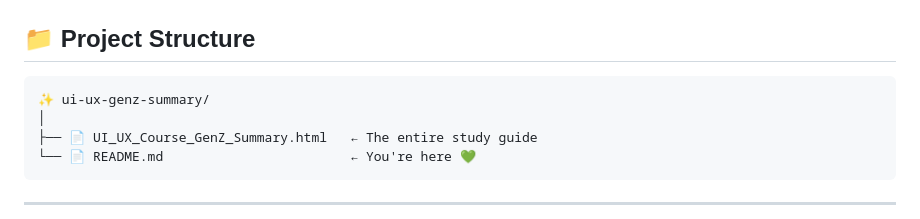
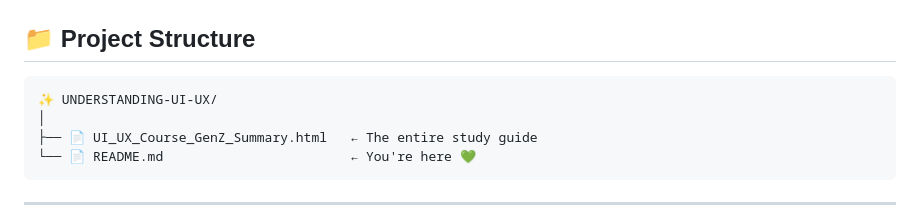
Before and after one commit to mmesomaonyeka301-code/UNDERSTANDING-UI-UX, a Markdown page: README.md, the part around one of its changes. GitHub-like rendering.

````diff
--- a/README.md
+++ b/README.md
@@ -149,7 +149,7 @@ No server. No npm install. No setup. Just open and read.
 ## 📁 Project Structure
 
 ```
-✨ ui-ux-genz-summary/
+✨ UNDERSTANDING-UI-UX/
 │
 ├── 📄 UI_UX_Course_GenZ_Summary.html   ← The entire study guide
 └── 📄 README.md                        ← You're here 💚
````
Also changed, not shown: other parts of README.md (+7 -7 lines).
